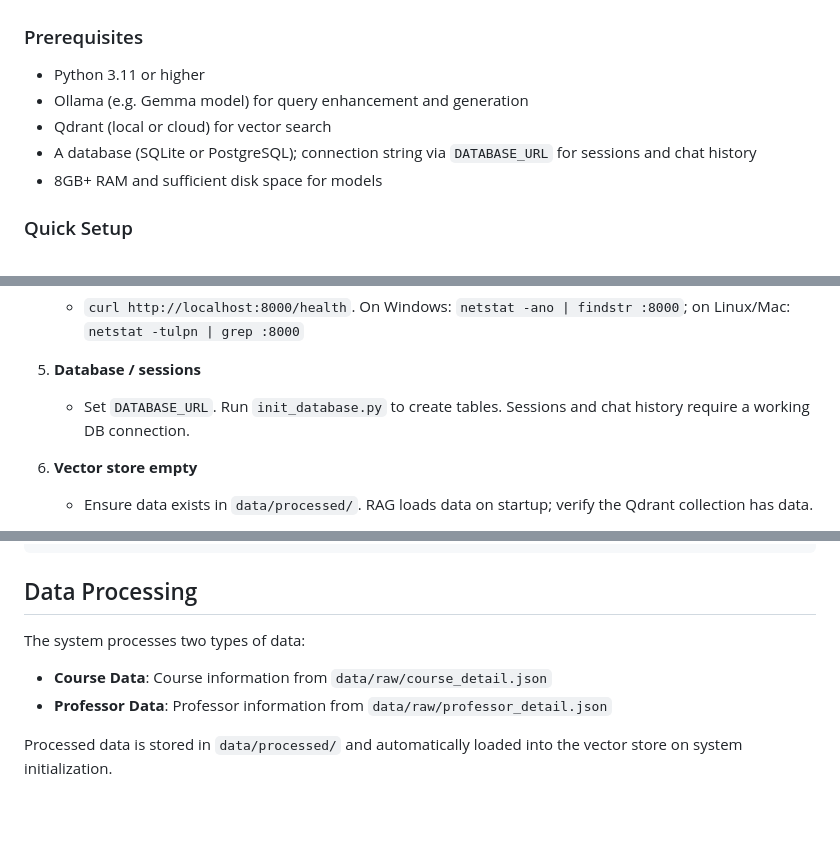
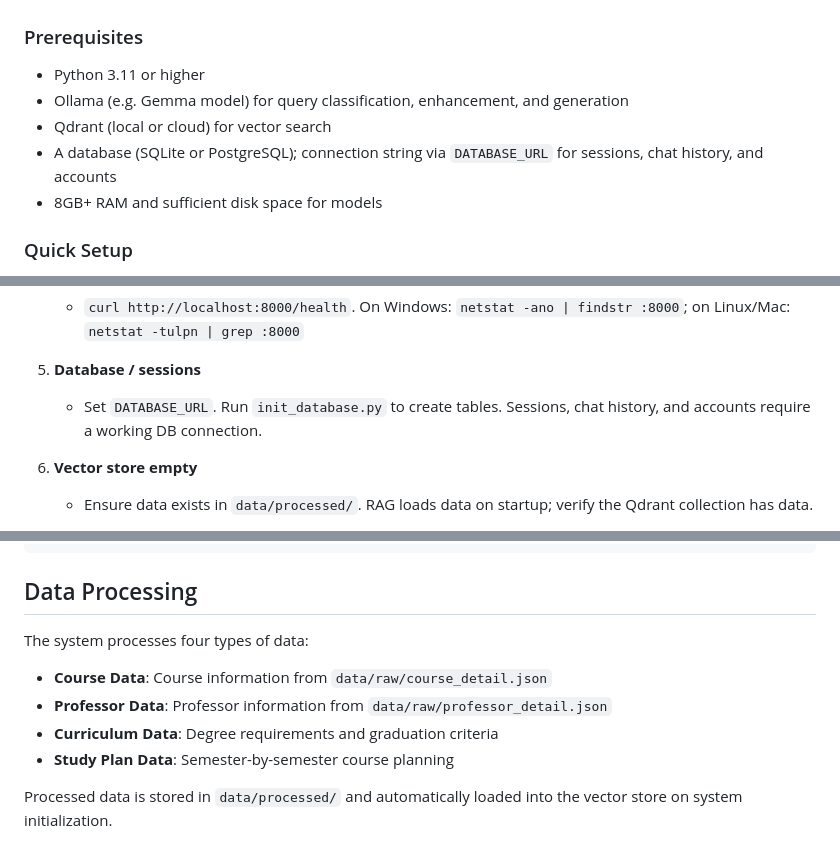
Before and after one commit to nickvivat/CE-GPT, a Markdown page: README.md, 3 parts joined by grey strips. Drawn GitHub-style; blank space fills up the shorter version.

```diff
--- a/README.md
+++ b/README.md
@@ -64,9 +89,9 @@ CE-GPT/
 
 ### Prerequisites
 - Python 3.11 or higher
-- Ollama (e.g. Gemma model) for query enhancement and generation
+- Ollama (e.g. Gemma model) for query classification, enhancement, and generation
 - Qdrant (local or cloud) for vector search
-- A database (SQLite or PostgreSQL); connection string via `DATABASE_URL` for sessions and chat history
+- A database (SQLite or PostgreSQL); connection string via `DATABASE_URL` for sessions, chat history, and accounts
 - 8GB+ RAM and sufficient disk space for models
 
 ### Quick Setup
@@ -266,7 +328,7 @@ Copy `.env.example` to `.env` and adjust values. All options and defaults are de
    - `curl http://localhost:8000/health`. On Windows: `netstat -ano | findstr :8000`; on Linux/Mac: `netstat -tulpn | grep :8000`
 
 5. **Database / sessions**
-   - Set `DATABASE_URL`. Run `init_database.py` to create tables. Sessions and chat history require a working DB connection.
+   - Set `DATABASE_URL`. Run `init_database.py` to create tables. Sessions, chat history, and accounts require a working DB connection.
 
 6. **Vector store empty**
    - Ensure data exists in `data/processed/`. RAG loads data on startup; verify the Qdrant collection has data.
@@ -284,9 +346,11 @@ uvicorn server.app:app --reload --log-level debug
 
 ## Data Processing
 
-The system processes two types of data:
+The system processes four types of data:
 - **Course Data**: Course information from `data/raw/course_detail.json`
 - **Professor Data**: Professor information from `data/raw/professor_detail.json`
+- **Curriculum Data**: Degree requirements and graduation criteria
+- **Study Plan Data**: Semester-by-semester course planning
 
 Processed data is stored in `data/processed/` and automatically loaded into the vector store on system initialization.
 
```
Also changed, not shown: other parts of README.md (+89 -27 lines).
